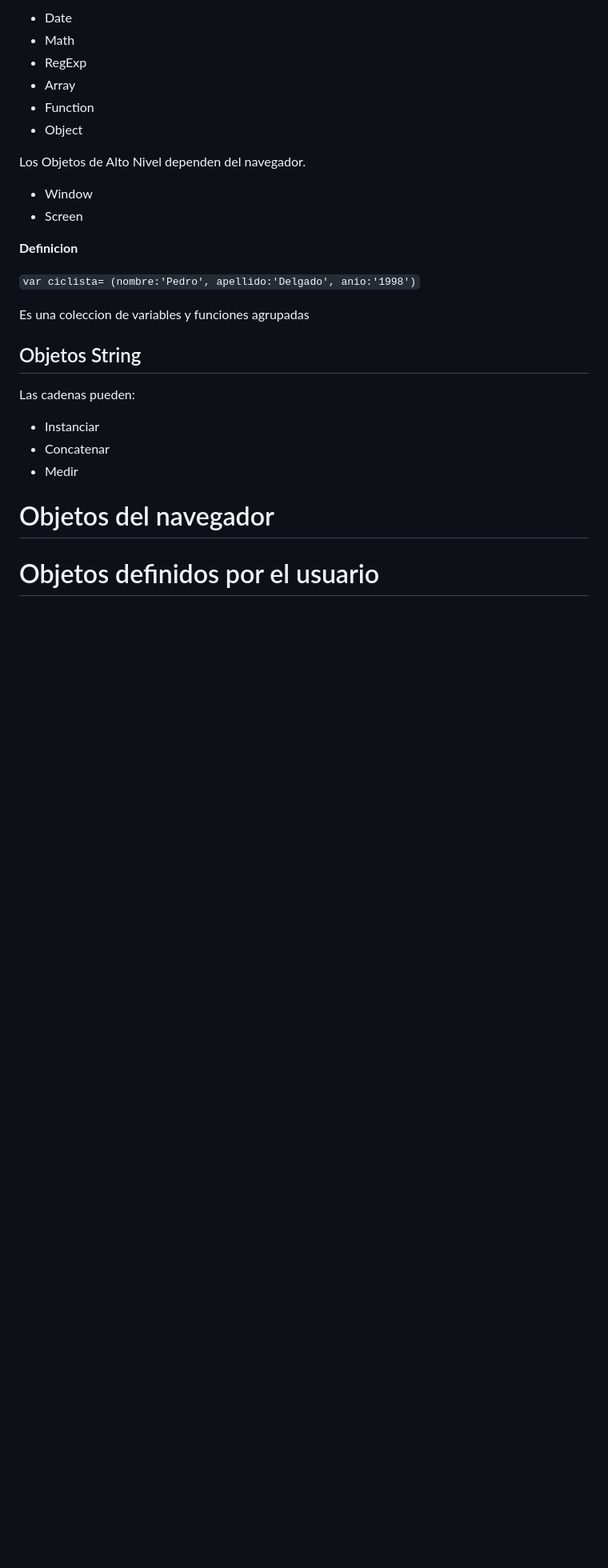
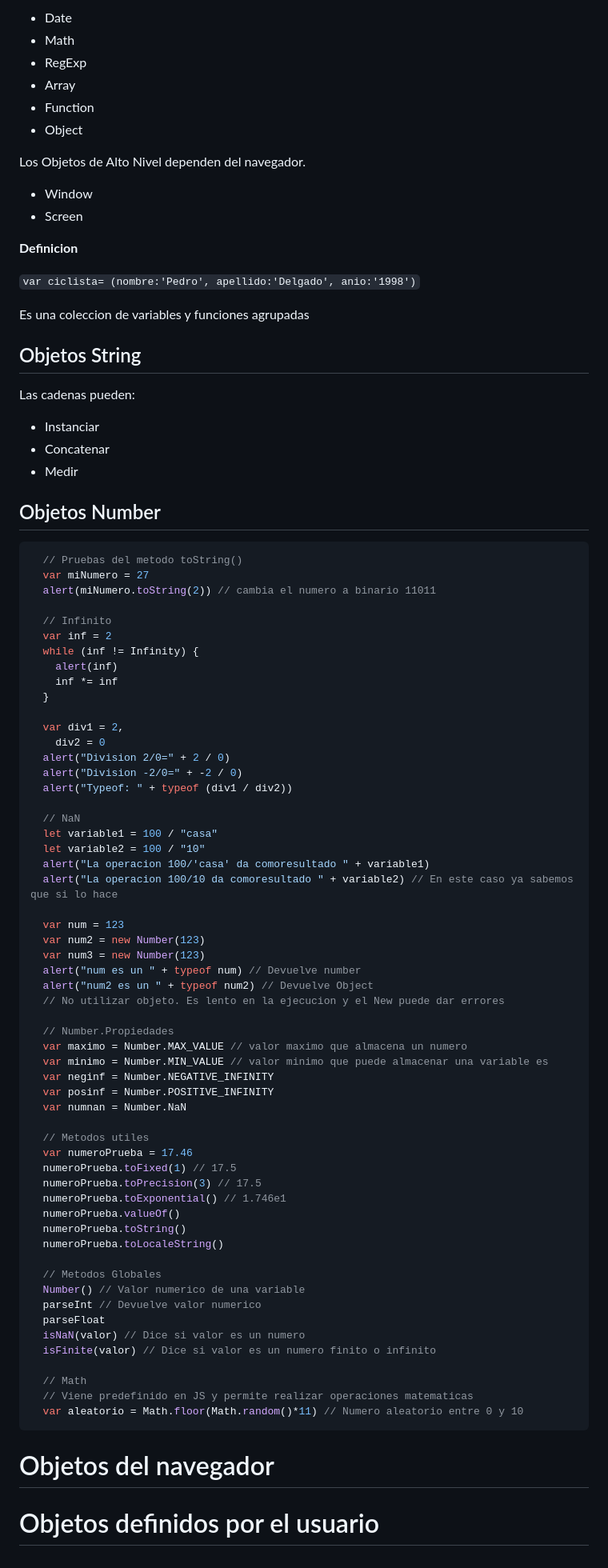
Before and after one commit to IanDAW2/GitHubProject, a Markdown page: documentos/JavaScript.md, the part around one of its changes. Shown at 80% size. Drawn GitHub-style; blank space fills up the shorter version.

Commit message:
Actulizacion documentacion

````diff
--- a/documentos/JavaScript.md
+++ b/documentos/JavaScript.md
@@ -642,6 +643,66 @@ Las cadenas pueden:
 - Concatenar
 - Medir
 
+## Objetos Number
+
+```JS
+  // Pruebas del metodo toString()
+  var miNumero = 27
+  alert(miNumero.toString(2)) // cambia el numero a binario 11011
+
+  // Infinito
+  var inf = 2
+  while (inf != Infinity) {
+    alert(inf)
+    inf *= inf
+  }
+
+  var div1 = 2,
+    div2 = 0
+  alert("Division 2/0=" + 2 / 0)
+  alert("Division -2/0=" + -2 / 0)
+  alert("Typeof: " + typeof (div1 / div2))
+
+  // NaN
+  let variable1 = 100 / "casa"
+  let variable2 = 100 / "10"
+  alert("La operacion 100/'casa' da comoresultado " + variable1)
+  alert("La operacion 100/10 da comoresultado " + variable2) // En este caso ya sabemos que si lo hace
+
+  var num = 123
+  var num2 = new Number(123)
+  var num3 = new Number(123)
+  alert("num es un " + typeof num) // Devuelve number
+  alert("num2 es un " + typeof num2) // Devuelve Object
+  // No utilizar objeto. Es lento en la ejecucion y el New puede dar errores
+
+  // Number.Propiedades
+  var maximo = Number.MAX_VALUE // valor maximo que almacena un numero
+  var minimo = Number.MIN_VALUE // valor minimo que puede almacenar una variable es
+  var neginf = Number.NEGATIVE_INFINITY
+  var posinf = Number.POSITIVE_INFINITY
+  var numnan = Number.NaN
+
+  // Metodos utiles
+  var numeroPrueba = 17.46
+  numeroPrueba.toFixed(1) // 17.5
+  numeroPrueba.toPrecision(3) // 17.5
+  numeroPrueba.toExponential() // 1.746e1
+  numeroPrueba.valueOf()
+  numeroPrueba.toString()
+  numeroPrueba.toLocaleString()
+
+  // Metodos Globales
+  Number() // Valor numerico de una variable
+  parseInt // Devuelve valor numerico
+  parseFloat
+  isNaN(valor) // Dice si valor es un numero
+  isFinite(valor) // Dice si valor es un numero finito o infinito
+
+  // Math
+  // Viene predefinido en JS y permite realizar operaciones matematicas
+  var aleatorio = Math.floor(Math.random()*11) // Numero aleatorio entre 0 y 10
+```
 
 # Objetos del navegador
 
````
Also changed, not shown: other parts of documentos/JavaScript.md (+1 -0 lines).
